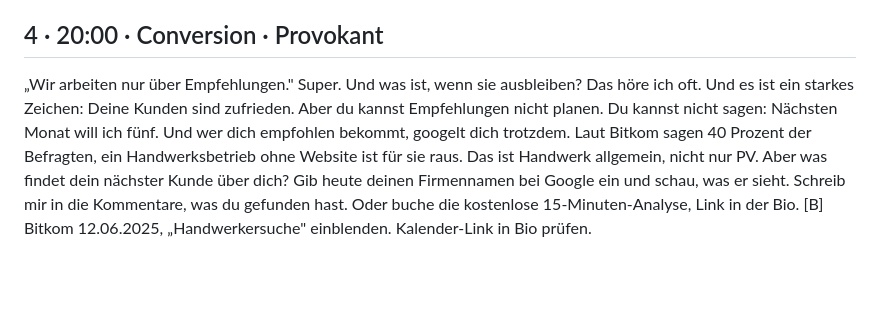
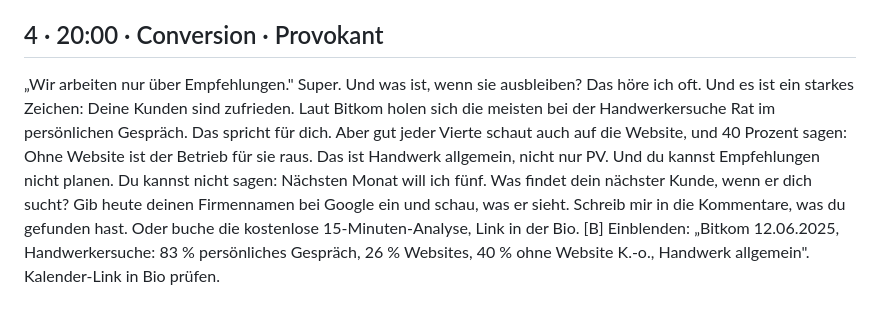
Before and after one commit to ravoeee-droid/digitale-gewinner, a Markdown page: social/skripte/tag01.md, the part around the change. Drawn GitHub-style; blank space fills up the shorter version.

Commit message:
Review fixes for scripts: honest Bitkom claim, fewer calculator CTAs, no repeated bottleneck videos, no fake empathy
Co-Authored-By: Claude Sonnet 5.5 <noreply@anthropic.com>
Claude-Session: https://claude.ai/code/session_0113ib4zHV8fj2Rq1D7yqy9L

```diff
--- a/social/skripte/tag01.md
+++ b/social/skripte/tag01.md
@@ -18,5 +18,5 @@ Dein Team macht Feierabend. Du setzt dich hin: Nur noch ein Angebot. Dann noch e
 
 ## 4 · 20:00 · Conversion · Provokant
 „Wir arbeiten nur über Empfehlungen." Super. Und was ist, wenn sie ausbleiben?
-Das höre ich oft. Und es ist ein starkes Zeichen: Deine Kunden sind zufrieden. Aber du kannst Empfehlungen nicht planen. Du kannst nicht sagen: Nächsten Monat will ich fünf. Und wer dich empfohlen bekommt, googelt dich trotzdem. Laut Bitkom sagen 40 Prozent der Befragten, ein Handwerksbetrieb ohne Website ist für sie raus. Das ist Handwerk allgemein, nicht nur PV. Aber was findet dein nächster Kunde über dich? Gib heute deinen Firmennamen bei Google ein und schau, was er sieht. Schreib mir in die Kommentare, was du gefunden hast. Oder buche die kostenlose 15-Minuten-Analyse, Link in der Bio.
-[B] Bitkom 12.06.2025, „Handwerkersuche" einblenden. Kalender-Link in Bio prüfen.
+Das höre ich oft. Und es ist ein starkes Zeichen: Deine Kunden sind zufrieden. Laut Bitkom holen sich die meisten bei der Handwerkersuche Rat im persönlichen Gespräch. Das spricht für dich. Aber gut jeder Vierte schaut auch auf die Website, und 40 Prozent sagen: Ohne Website ist der Betrieb für sie raus. Das ist Handwerk allgemein, nicht nur PV. Und du kannst Empfehlungen nicht planen. Du kannst nicht sagen: Nächsten Monat will ich fünf. Was findet dein nächster Kunde, wenn er dich sucht? Gib heute deinen Firmennamen bei Google ein und schau, was er sieht. Schreib mir in die Kommentare, was du gefunden hast. Oder buche die kostenlose 15-Minuten-Analyse, Link in der Bio.
+[B] Einblenden: „Bitkom 12.06.2025, Handwerkersuche: 83 % persönliches Gespräch, 26 % Websites, 40 % ohne Website K.-o., Handwerk allgemein". Kalender-Link in Bio prüfen.
```
